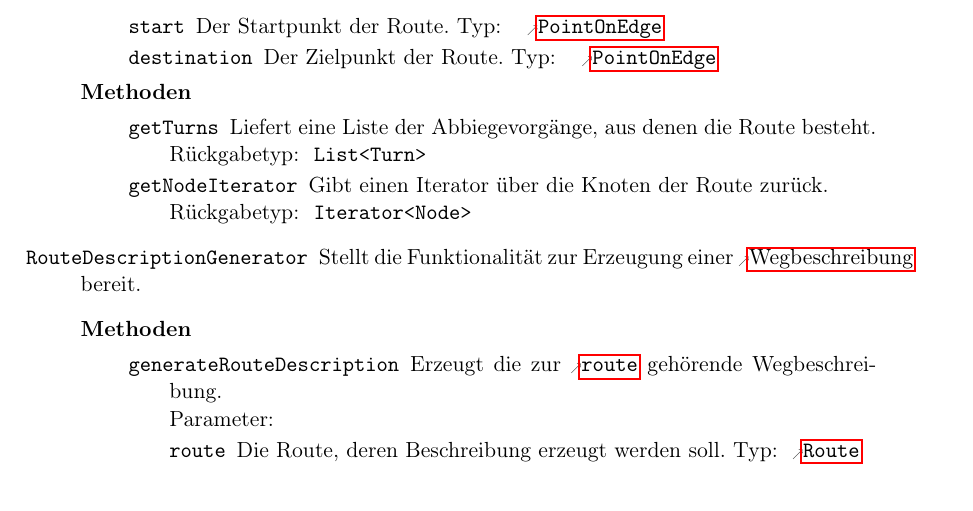
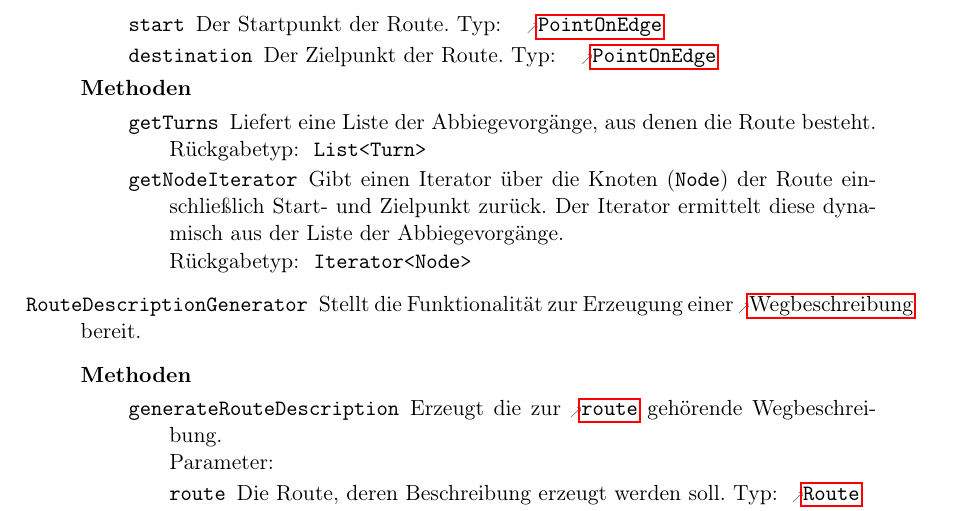
Before and after one commit to routeKIT/routeKIT, a LaTeX document (entwurf/entwurf.tex): part of page 9 of 20, cut so that both start at the same text. Compiled offline with pdfLaTeX.

Commit message:
Entwurf: Erklärung zu Route.getNodeIterator()

```diff
--- a/entwurf/entwurf.tex
+++ b/entwurf/entwurf.tex
@@ -845,7 +845,7 @@ Um die Routenberechnung zu beschleunigen, wird pro \gls{profil} und \gls{karte}
                  {Liefert eine Liste der Abbiegevorgänge, aus denen die Route besteht.}
           \method{getNodeIterator}[Iterator<Node>]
                  {\none}
-                 {Gibt einen Iterator über die Knoten der Route zurück.}
+                 {Gibt einen Iterator über die Knoten (\code{Node}) der Route einschließlich Start- und Zielpunkt zurück. Der Iterator ermittelt diese dynamisch aus der Liste der Abbiegevorgänge.}
         }
   \class{RouteDescriptionGenerator}
         {Stellt die Funktionalität zur Erzeugung einer \gls{wegbeschreibung} bereit.}
```
